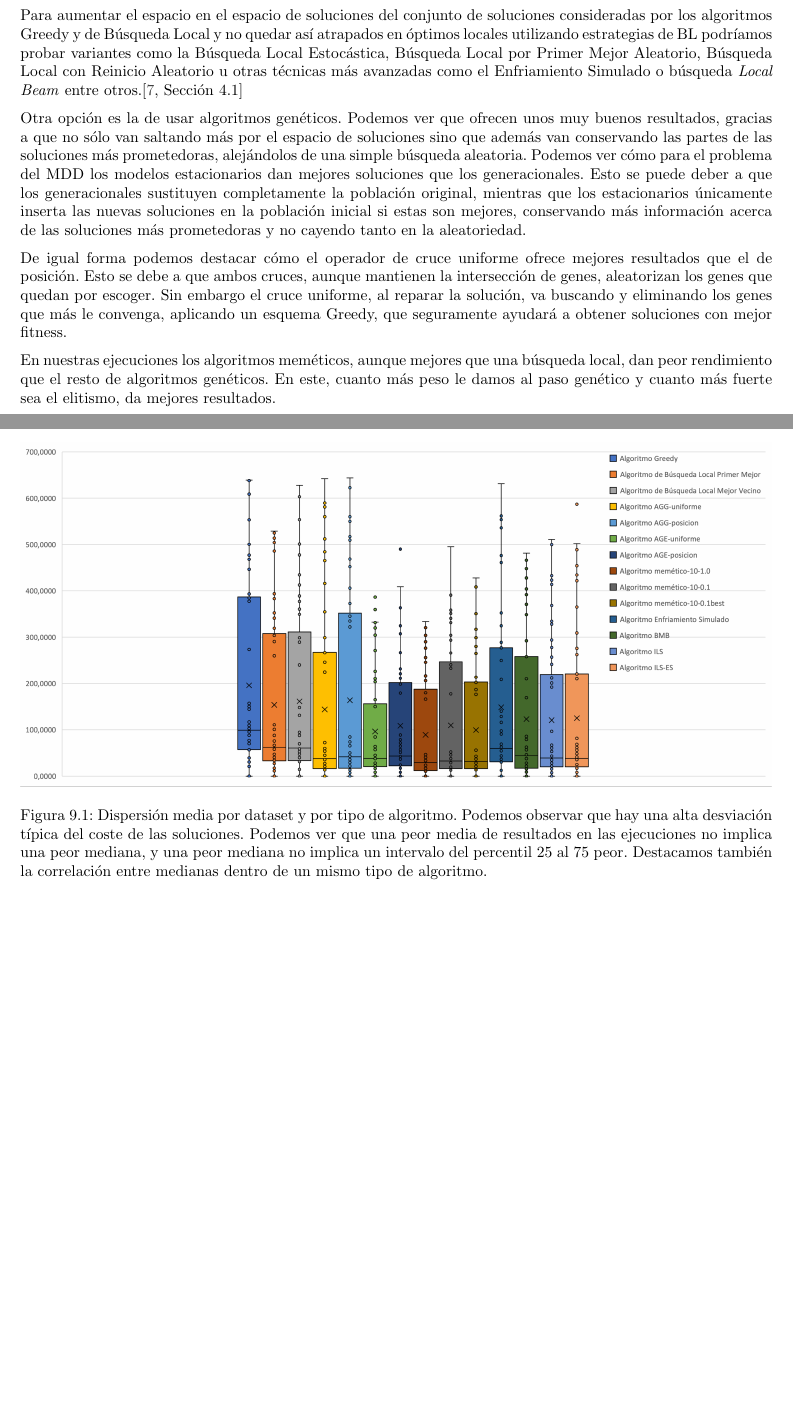
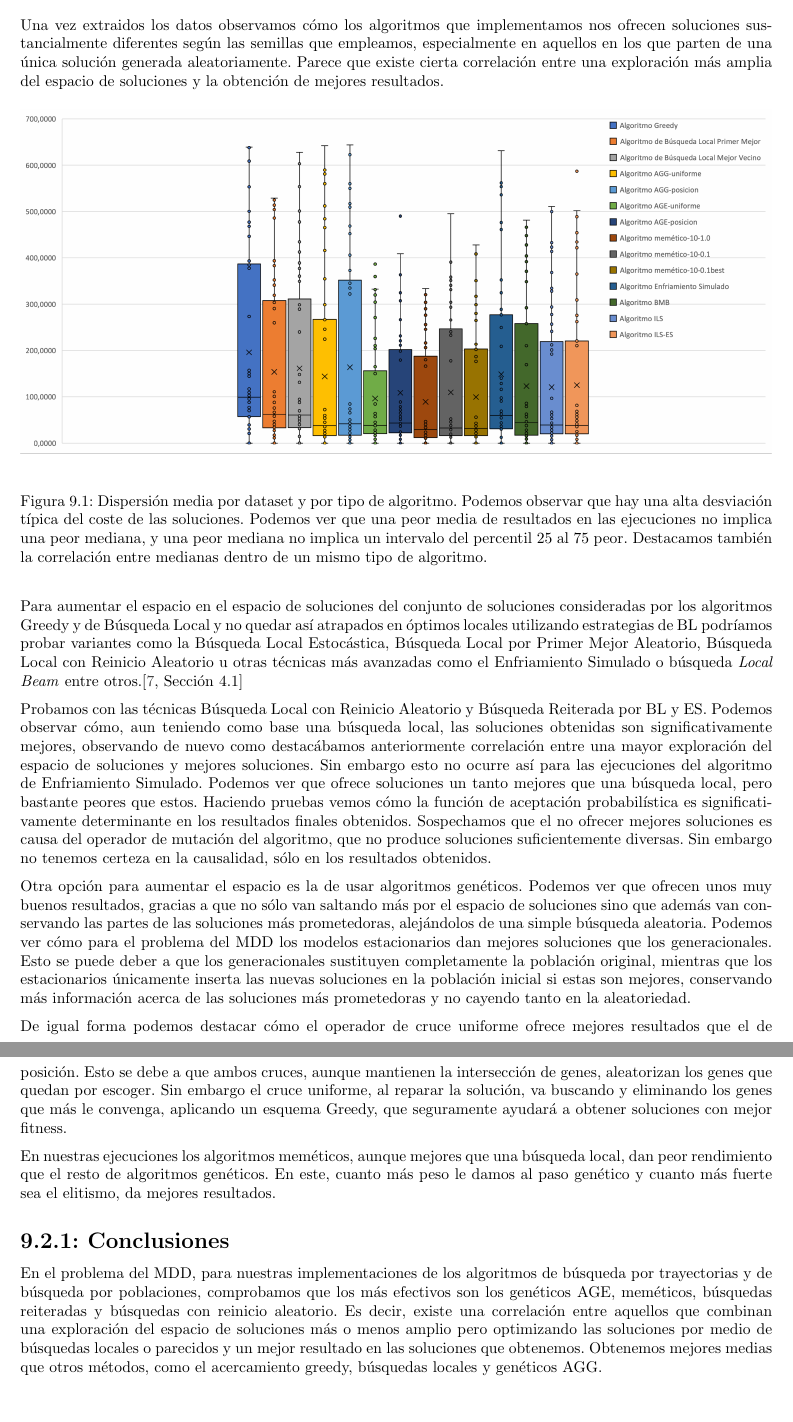
Before and after one commit to moshidev/MH, a LaTeX document (memoria/memoria.tex, which reads memoria/input/analisis_resultados.tex): two parts of pages 25 and 26 of 41, joined at a grey line, cut at the place of the change, the shorter picture padded with empty space. Compiled offline with pdfLaTeX.

Commit message:
improve last Chapter

```diff
--- a/memoria/input/analisis_resultados.tex
+++ b/memoria/input/analisis_resultados.tex
@@ -28,3 +31,8 @@ diferencia entre el coste en dispersión de nuestro algoritmo y el coste de nues
 
 \section{Análisis de los datos obtenidos}
 
+Una vez extraidos los datos observamos cómo los algoritmos que implementamos nos ofrecen
+soluciones sustancialmente diferentes según las semillas que empleamos, especialmente en
+aquellos en los que parten de una única solución generada aleatoriamente. Parece que existe
+cierta correlación entre una exploración más amplia del espacio de soluciones y
+la obtención de mejores resultados.
@@ -46,4 +40,4 @@ se quede atascado en un óptimo local sin haber explorado mucho el espacio de so
-\begin{figure}[ht]
+\begin{figure}[H]
     \centering
     \includegraphics[keepaspectratio,width=\textwidth]{box_and_whisker_dispersion_media_dataset_y_tipo_algoritmo.png}
     \caption{Dispersión media por dataset y por tipo de algoritmo. Podemos observar que hay una alta desviación típica del coste de las soluciones.
@@ -55,7 +49,16 @@ Para aumentar el espacio en el espacio de soluciones del conjunto de soluciones
 así atrapados en óptimos locales utilizando estrategias de BL podríamos probar variantes como la Búsqueda Local Estocástica, Búsqueda Local por Primer Mejor Aleatorio, Búsqueda Local
 con Reinicio Aleatorio u otras técnicas más avanzadas como el Enfriamiento Simulado o búsqueda \textit{Local Beam} entre otros.\cite[Sección 4.1]{russell2020artificial}
 
-Otra opción es la de usar algoritmos genéticos. Podemos ver que ofrecen unos muy buenos resultados, gracias a que no sólo van saltando más por el espacio de soluciones
+Probamos con las técnicas Búsqueda Local con Reinicio Aleatorio y Búsqueda Reiterada por BL y ES.
+Podemos observar cómo, aun teniendo como base una búsqueda local, las soluciones obtenidas son significativamente mejores, observando de nuevo como destacábamos anteriormente
+correlación entre una mayor exploración del espacio de soluciones y mejores soluciones.
+Sin embargo esto no ocurre así para las ejecuciones del algoritmo de Enfriamiento Simulado. Podemos ver que ofrece soluciones un tanto mejores que una búsqueda local, pero bastante
+peores que estos. Haciendo pruebas vemos cómo la función de aceptación probabilística
+es significativamente determinante en los resultados finales obtenidos. Sospechamos que el no ofrecer mejores soluciones
+es causa del operador de mutación del algoritmo, que no produce soluciones suficientemente diversas. Sin embargo no tenemos certeza en la causalidad,
+sólo en los resultados obtenidos.
+
+Otra opción para aumentar el espacio es la de usar algoritmos genéticos. Podemos ver que ofrecen unos muy buenos resultados, gracias a que no sólo van saltando más por el espacio de soluciones
 sino que además van conservando las partes de las soluciones más prometedoras, alejándolos de una simple búsqueda aleatoria. Podemos ver cómo para el problema del MDD los modelos
 estacionarios dan mejores soluciones que los generacionales. Esto se puede deber a que los generacionales sustituyen completamente la población original, mientras que los estacionarios
 únicamente inserta las nuevas soluciones en la población inicial si estas son mejores, conservando más información acerca de las soluciones más prometedoras y no cayendo tanto en la aleatoriedad.
@@ -66,6 +69,14 @@ seguramente ayudará a obtener soluciones con mejor fitness.
 
 En nuestras ejecuciones los algoritmos meméticos, aunque mejores que una búsqueda local, dan peor rendimiento que el resto de algoritmos genéticos.
 En este, cuanto más peso le damos al paso genético y cuanto más fuerte sea el elitismo, da mejores resultados.
+
+\subsection{Conclusiones}
+
+En el problema del MDD, para nuestras implementaciones de los algoritmos de búsqueda por trayectorias y de búsqueda por
+poblaciones, comprobamos que los más efectivos son los genéticos AGE, meméticos, búsquedas reiteradas y búsquedas con
+reinicio aleatorio. Es decir, existe una correlación entre aquellos que combinan una exploración del espacio de soluciones
+más o menos amplio pero optimizando las soluciones por medio de búsquedas locales o parecidos y un mejor resultado en las
+soluciones que obtenemos. Obtenemos mejores medias que otros métodos, como el acercamiento greedy, búsquedas locales y genéticos AGG.
 
 \input{resources/tabla_ejecuciones_greedy.tex}
 \input{resources/tabla_ejecuciones_localsearchbestfirst.tex}
--- a/memoria/memoria.tex
+++ b/memoria/memoria.tex
@@ -13,9 +13,10 @@
 	\graphicspath{{img/}}
 \usepackage{multirow}
 \usepackage{adjustbox}
+\usepackage{float}
 
 \author{Daniel Pedrosa Montes - Grupo A2}
-\title{Metaheurísticas. Problema de la Mínima Dispersión Diferencial.}
+\title{Metaheurísticas aplicadas al problema de la Mínima Dispersión Diferencial.}
 
 % Document composition
 
```
Also changed, not shown: memoria/input/analisis_resultados.tex (17 more changed lines). Lines whose indentation alone changed are shown as unchanged.
